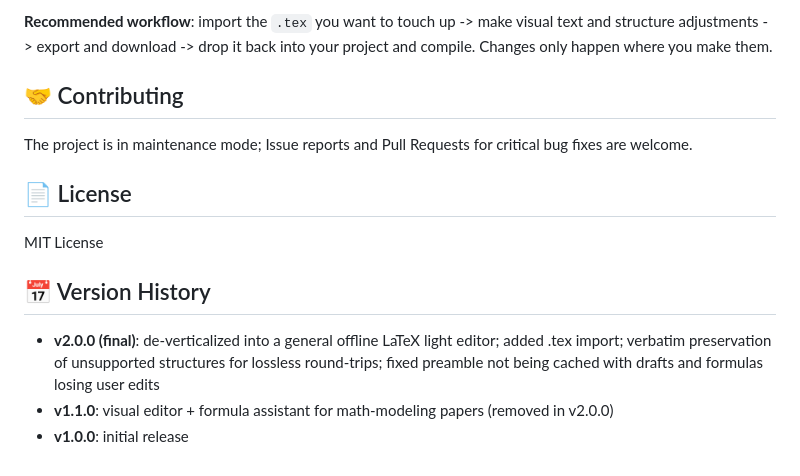
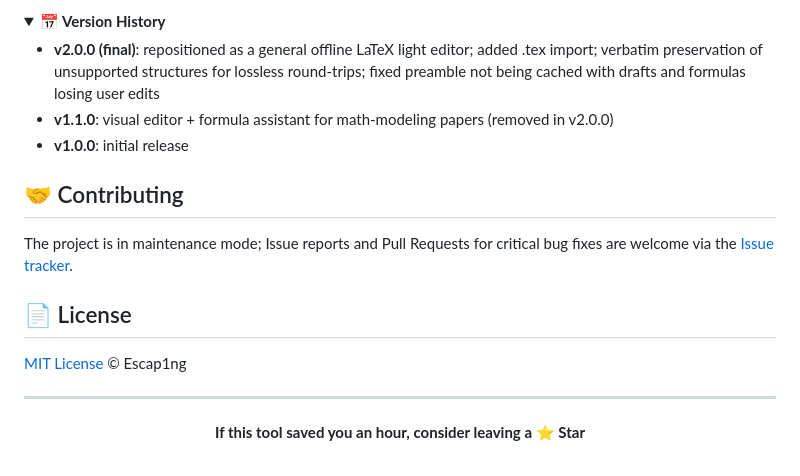
Before and after one commit to Escap1ng/ModelPaper-VisualLaTeX, a Markdown page: README.en.md, the part around one of its changes. Drawn GitHub-style; folded sections open.

```diff
--- a/README.en.md
+++ b/README.en.md
@@ -69,16 +87,25 @@ VisualLaTeX/
 
-**Recommended workflow**: import the `.tex` you want to touch up -> make visual text and structure adjustments -> export and download -> drop it back into your project and compile. Changes only happen where you make them.
+<details>
+<summary><b>📅 Version History</b></summary>
+
+- **v2.0.0 (final)**: repositioned as a general offline LaTeX light editor; added .tex import; verbatim preservation of unsupported structures for lossless round-trips; fixed preamble not being cached with drafts and formulas losing user edits
+- **v1.1.0**: visual editor + formula assistant for math-modeling papers (removed in v2.0.0)
+- **v1.0.0**: initial release
+
+</details>
 
 ## 🤝 Contributing
 
-The project is in maintenance mode; Issue reports and Pull Requests for critical bug fixes are welcome.
+The project is in maintenance mode; Issue reports and Pull Requests for critical bug fixes are welcome via the [Issue tracker](https://github.com/Escap1ng/VisualLaTeX/issues).
 
 ## 📄 License
 
-MIT License
+[MIT License](./LICENSE) © Escap1ng
 
-## 📅 Version History
+---
 
-- **v2.0.0 (final)**: de-verticalized into a general offline LaTeX light editor; added .tex import; verbatim preservation of unsupported structures for lossless round-trips; fixed preamble not being cached with drafts and formulas losing user edits
-- **v1.1.0**: visual editor + formula assistant for math-modeling papers (removed in v2.0.0)
-- **v1.0.0**: initial release
+<div align="center">
+
+**If this tool saved you an hour, consider leaving a ⭐ Star**
+
+</div>
```
Also changed, not shown: other parts of README.en.md (+51 -33 lines).
